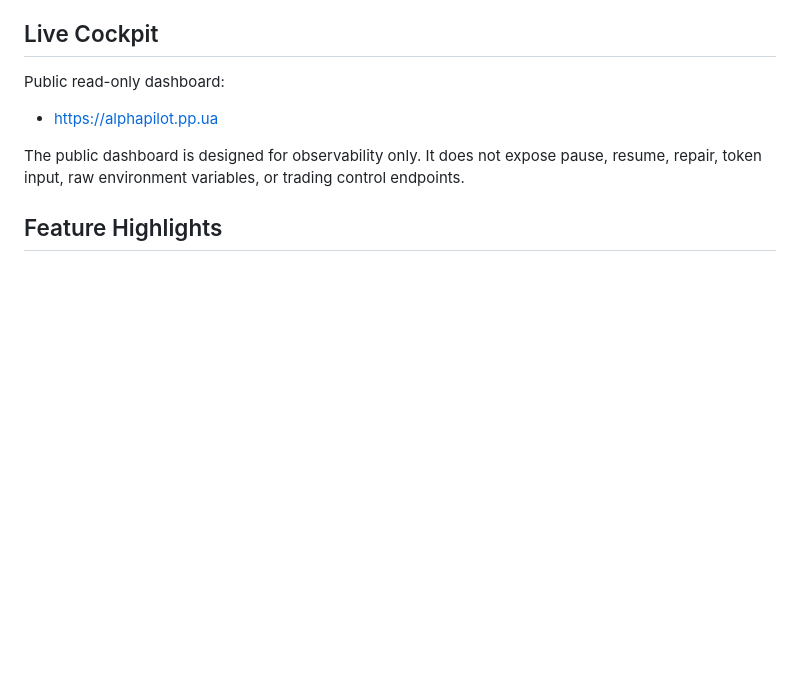
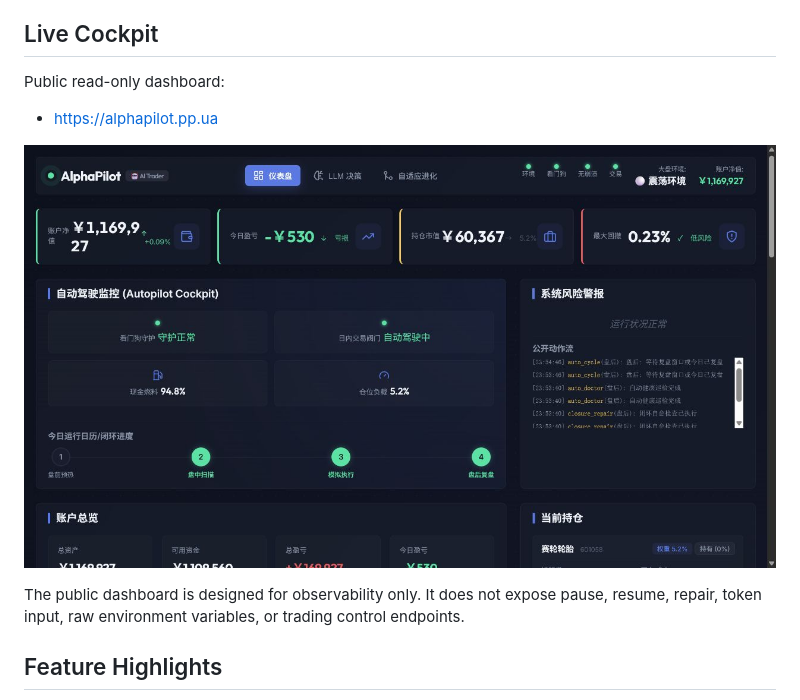
Before and after one commit to alfred1994/alpha-pilot, a Markdown page: README.en.md, the part around the change. Drawn GitHub-style; pictures changed too: docs/assets/alphapilot-cockpit.png (added); blank space fills up the shorter version.

```diff
--- a/README.en.md
+++ b/README.en.md
@@ -46,6 +46,8 @@ architecture is useful for anyone exploring agent-operated financial automation.
 Public read-only dashboard:
 
 - <https://alphapilot.pp.ua>
+
+![AlphaPilot live cockpit](docs/assets/alphapilot-cockpit.png)
 
 The public dashboard is designed for observability only. It does not expose pause,
 resume, repair, token input, raw environment variables, or trading control endpoints.
```
Also changed, not shown: README.md (+2 -0 lines), docs/open-source-readiness.md (+5 -2 lines), 1 other file.
